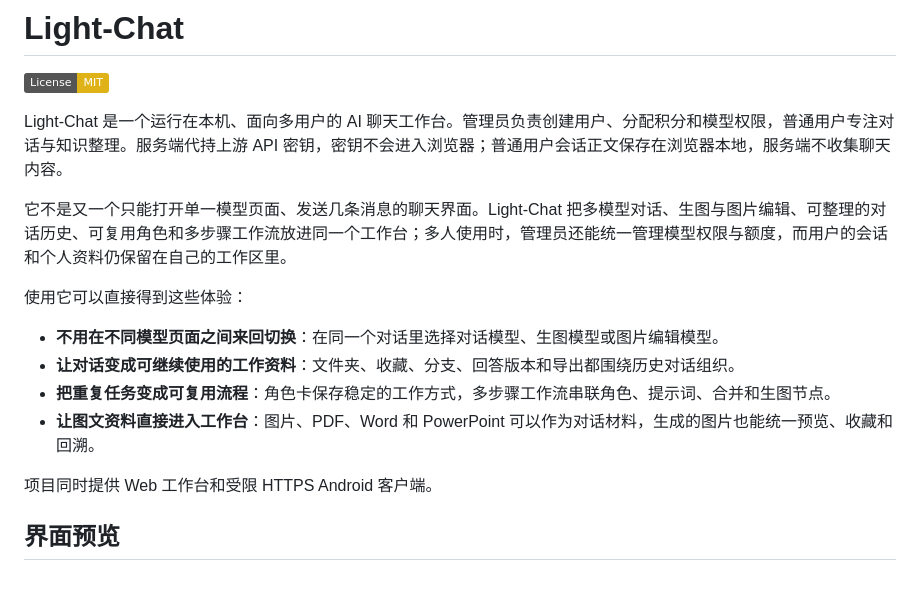
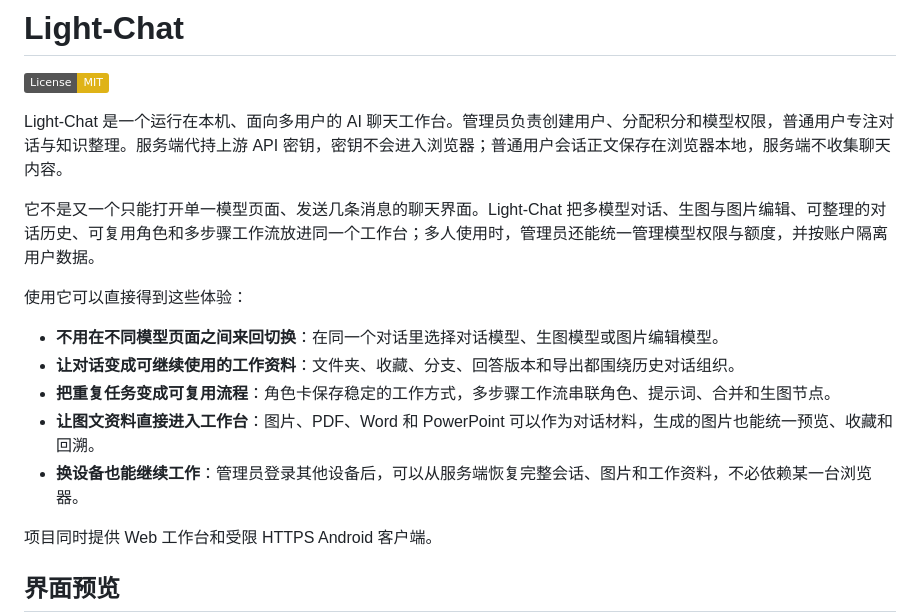
Before and after one commit to Bright-Chengliang/Light-Chat, a Markdown page: README.md, the part around the change. Drawn GitHub-style; badges without logos; blank space fills up the shorter version.

Commit message:
docs: highlight cross-device workspace recovery

```diff
--- a/README.md
+++ b/README.md
@@ -4,7 +4,7 @@
 
 Light-Chat 是一个运行在本机、面向多用户的 AI 聊天工作台。管理员负责创建用户、分配积分和模型权限，普通用户专注对话与知识整理。服务端代持上游 API 密钥，密钥不会进入浏览器；普通用户会话正文保存在浏览器本地，服务端不收集聊天内容。
 
-它不是又一个只能打开单一模型页面、发送几条消息的聊天界面。Light-Chat 把多模型对话、生图与图片编辑、可整理的对话历史、可复用角色和多步骤工作流放进同一个工作台；多人使用时，管理员还能统一管理模型权限与额度，而用户的会话和个人资料仍保留在自己的工作区里。
+它不是又一个只能打开单一模型页面、发送几条消息的聊天界面。Light-Chat 把多模型对话、生图与图片编辑、可整理的对话历史、可复用角色和多步骤工作流放进同一个工作台；多人使用时，管理员还能统一管理模型权限与额度，并按账户隔离用户数据。
 
 使用它可以直接得到这些体验：
 
@@ -12,6 +12,7 @@ Light-Chat 是一个运行在本机、面向多用户的 AI 聊天工作台。
 - **让对话变成可继续使用的工作资料**：文件夹、收藏、分支、回答版本和导出都围绕历史对话组织。
 - **把重复任务变成可复用流程**：角色卡保存稳定的工作方式，多步骤工作流串联角色、提示词、合并和生图节点。
 - **让图文资料直接进入工作台**：图片、PDF、Word 和 PowerPoint 可以作为对话材料，生成的图片也能统一预览、收藏和回溯。
+- **换设备也能继续工作**：管理员登录其他设备后，可以从服务端恢复完整会话、图片和工作资料，不必依赖某一台浏览器。
 
 项目同时提供 Web 工作台和受限 HTTPS Android 客户端。
 
```
